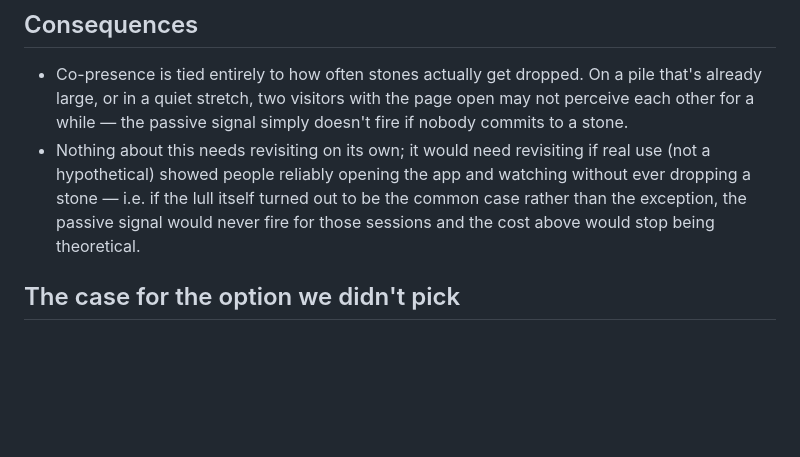
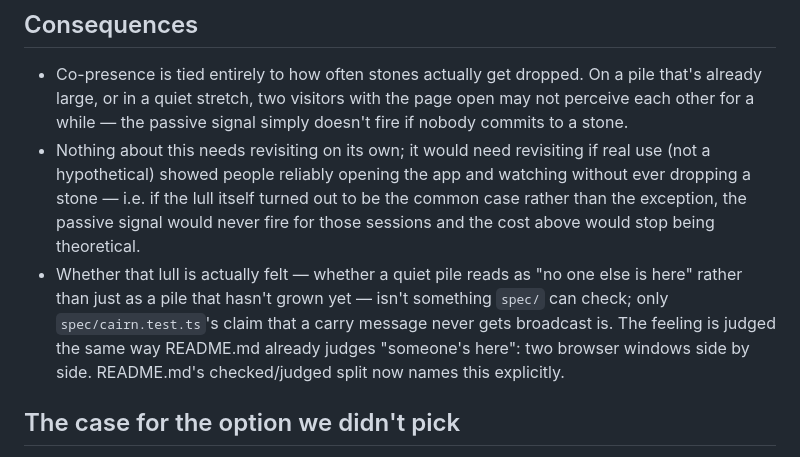
Before and after one commit to comp4020-agentic-coding-studio/comp4020-final-saiuppalapati7443, a Markdown page: docs/adr/0003-carry-stays-local.md, the part around the change. Drawn GitHub-style; blank space fills up the shorter version.

Commit message:
docs: name the human-judged part of ADR 0003 in the ADR itself
Whether the lull cost of keeping carry local is actually felt isn't
something spec/ can check — only that a carry message never broadcasts
is. Says so explicitly and points at the same two-windows-side-by-side
method README already uses to judge "someone's here".

Co-Authored-By: Claude Sonnet 5 <noreply@anthropic.com>

```diff
--- a/docs/adr/0003-carry-stays-local.md
+++ b/docs/adr/0003-carry-stays-local.md
@@ -76,6 +76,12 @@ sessions, is a completed drop.
   to be the common case rather than the exception, the passive signal would
   never fire for those sessions and the cost above would stop being
   theoretical.
+- Whether that lull is actually felt — whether a quiet pile reads as "no one
+  else is here" rather than just as a pile that hasn't grown yet — isn't
+  something `spec/` can check; only `spec/cairn.test.ts`'s claim that a carry
+  message never gets broadcast is. The feeling is judged the same way
+  README.md already judges "someone's here": two browser windows side by
+  side. README.md's checked/judged split now names this explicitly.
 
 ## The case for the option we didn't pick
 
```
